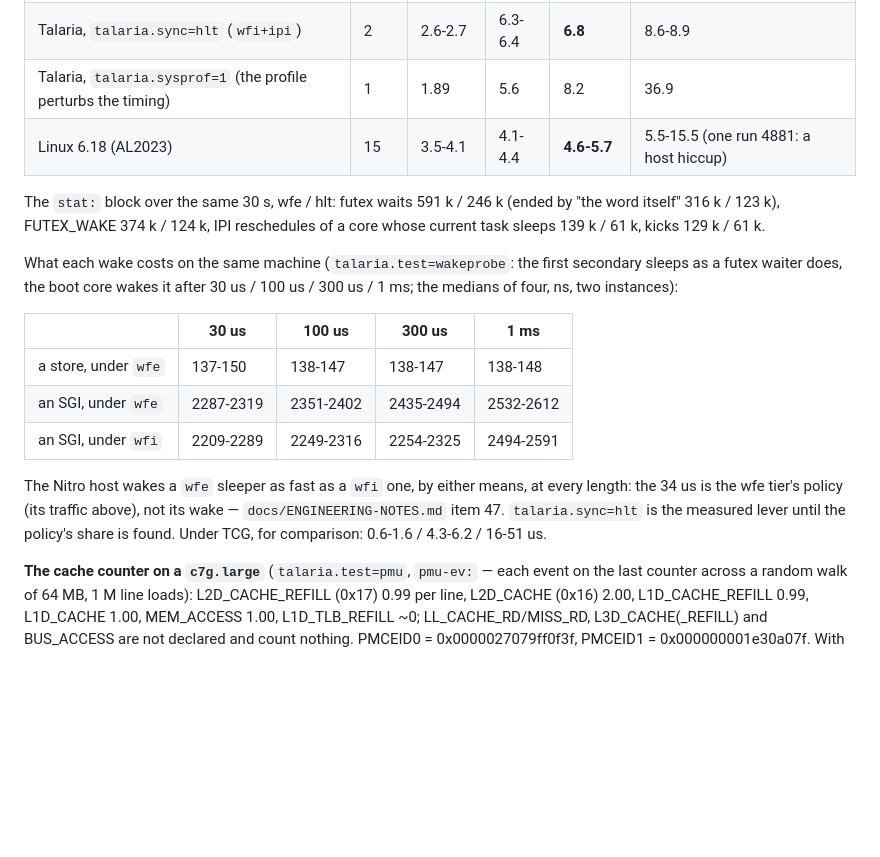
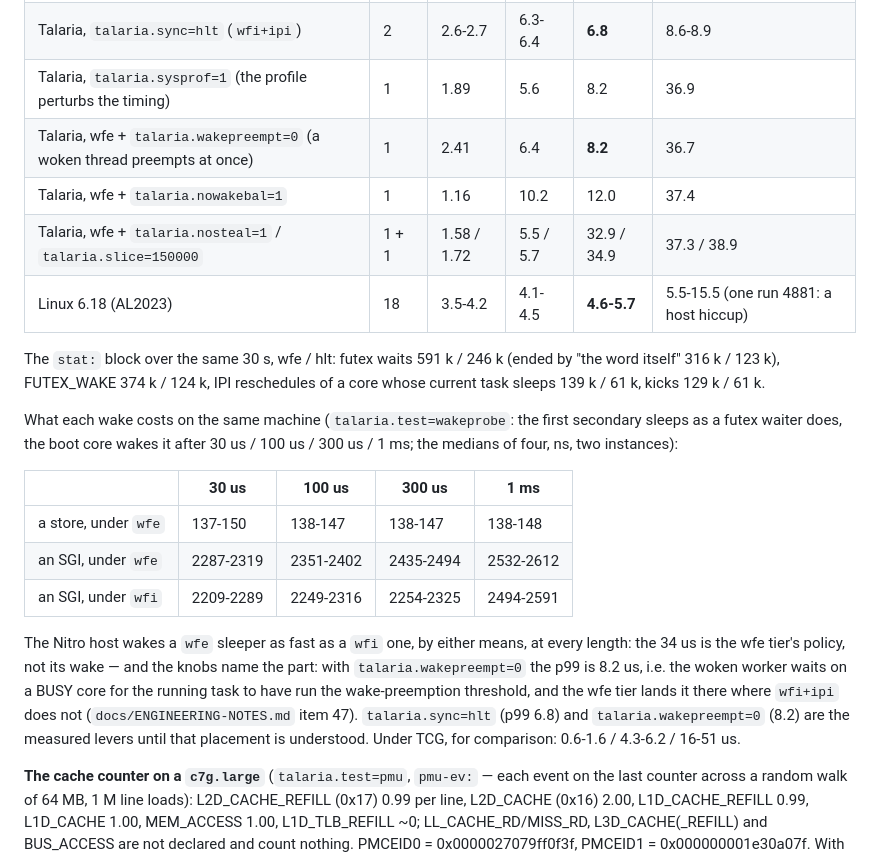
Before and after one commit to tishden/talaria-os-dev, a Markdown page: docs/MEASUREMENTS.md, the part around the change. Drawn GitHub-style; blank space fills up the shorter version.

```diff
--- a/docs/MEASUREMENTS.md
+++ b/docs/MEASUREMENTS.md
@@ -819,7 +819,10 @@ same hour (the stage latency, us):
 | Talaria, the default tier `wfe(monitor)` | 10 | 1.59-1.75 | 5.5-6.0 | **33.5-36.1** | 43-46 (96-110 with `talaria.stat=`) |
 | Talaria, `talaria.sync=hlt` (`wfi+ipi`) | 2 | 2.6-2.7 | 6.3-6.4 | **6.8** | 8.6-8.9 |
 | Talaria, `talaria.sysprof=1` (the profile perturbs the timing) | 1 | 1.89 | 5.6 | 8.2 | 36.9 |
-| Linux 6.18 (AL2023) | 15 | 3.5-4.1 | 4.1-4.4 | **4.6-5.7** | 5.5-15.5 (one run 4881: a host hiccup) |
+| Talaria, wfe + `talaria.wakepreempt=0` (a woken thread preempts at once) | 1 | 2.41 | 6.4 | **8.2** | 36.7 |
+| Talaria, wfe + `talaria.nowakebal=1` | 1 | 1.16 | 10.2 | 12.0 | 37.4 |
+| Talaria, wfe + `talaria.nosteal=1` / `talaria.slice=150000` | 1 + 1 | 1.58 / 1.72 | 5.5 / 5.7 | 32.9 / 34.9 | 37.3 / 38.9 |
+| Linux 6.18 (AL2023) | 18 | 3.5-4.2 | 4.1-4.5 | **4.6-5.7** | 5.5-15.5 (one run 4881: a host hiccup) |
 
 The `stat:` block over the same 30 s, wfe / hlt: futex waits 591 k / 246 k (ended by "the
 word itself" 316 k / 123 k), FUTEX_WAKE 374 k / 124 k, IPI reschedules of a core whose current
@@ -836,9 +839,11 @@ medians of four, ns, two instances):
 | an SGI, under `wfi` | 2209-2289 | 2249-2316 | 2254-2325 | 2494-2591 |
 
 The Nitro host wakes a `wfe` sleeper as fast as a `wfi` one, by either means, at every length:
-the 34 us is the wfe tier's policy (its traffic above), not its wake —
-`docs/ENGINEERING-NOTES.md` item 47. `talaria.sync=hlt` is the measured lever until the
-policy's share is found. Under TCG, for comparison: 0.6-1.6 / 4.3-6.2 / 16-51 us.
+the 34 us is the wfe tier's policy, not its wake — and the knobs name the part: with
+`talaria.wakepreempt=0` the p99 is 8.2 us, i.e. the woken worker waits on a BUSY core for the
+running task to have run the wake-preemption threshold, and the wfe tier lands it there where
+`wfi+ipi` does not (`docs/ENGINEERING-NOTES.md` item 47). `talaria.sync=hlt` (p99 6.8) and
+`talaria.wakepreempt=0` (8.2) are the measured levers until that placement is understood. Under TCG, for comparison: 0.6-1.6 / 4.3-6.2 / 16-51 us.
 
 **The cache counter on a `c7g.large`** (`talaria.test=pmu`, `pmu-ev:` — each event on the last
 counter across a random walk of 64 MB, 1 M line loads): L2D_CACHE_REFILL (0x17) 0.99 per
```
Also changed, not shown: docs/ARM64-PLAN.md (+4 -3 lines), docs/ENGINEERING-NOTES.md (+6 -3 lines).
